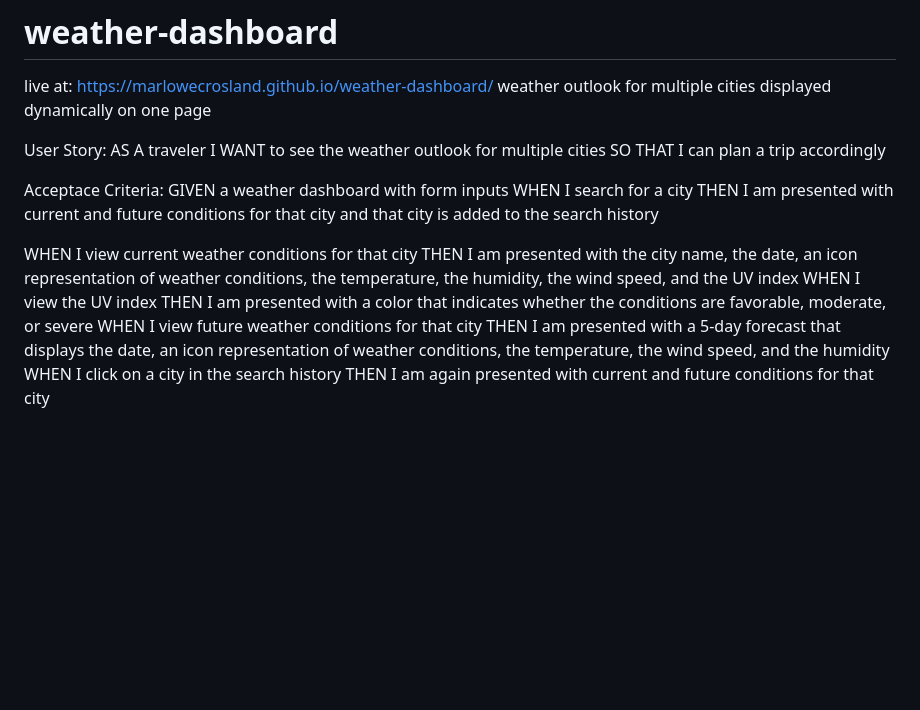
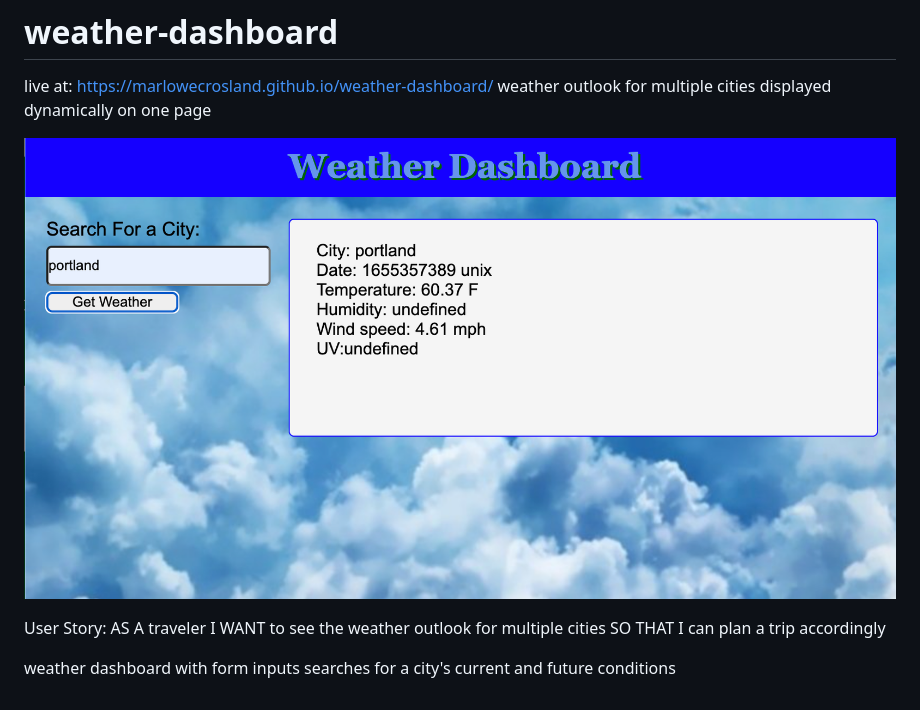
Before and after one commit to MarloweCrosland/weather-dashboard, a Markdown page: README.md, the part around the change. Rendered like a GitHub page; pictures changed too: assets/images/screenshot.png (added); blank space fills up the shorter version.

```diff
--- a/README.md
+++ b/README.md
@@ -2,7 +2,7 @@
 live at: https://marlowecrosland.github.io/weather-dashboard/
 weather outlook for multiple cities displayed dynamically on one page
 
-
+![screenshot](assets/images/screenshot.png)
 
 User Story:
 AS A traveler
@@ -10,16 +10,4 @@ I WANT to see the weather outlook for multiple cities
 SO THAT I can plan a trip accordingly
 
 
-Acceptace Criteria:
-GIVEN a weather dashboard with form inputs
-WHEN I search for a city
-THEN I am presented with current and future conditions for that city and that city is added to the search history
-
-WHEN I view current weather conditions for that city
-THEN I am presented with the city name, the date, an icon representation of weather conditions, the temperature, the humidity, the wind speed, and the UV index
-WHEN I view the UV index
-THEN I am presented with a color that indicates whether the conditions are favorable, moderate, or severe
-WHEN I view future weather conditions for that city
-THEN I am presented with a 5-day forecast that displays the date, an icon representation of weather conditions, the temperature, the wind speed, and the humidity
-WHEN I click on a city in the search history
-THEN I am again presented with current and future conditions for that city
+weather dashboard with form inputs searches for a city's current and future conditions
```
Also changed, not shown: 2 other files.
